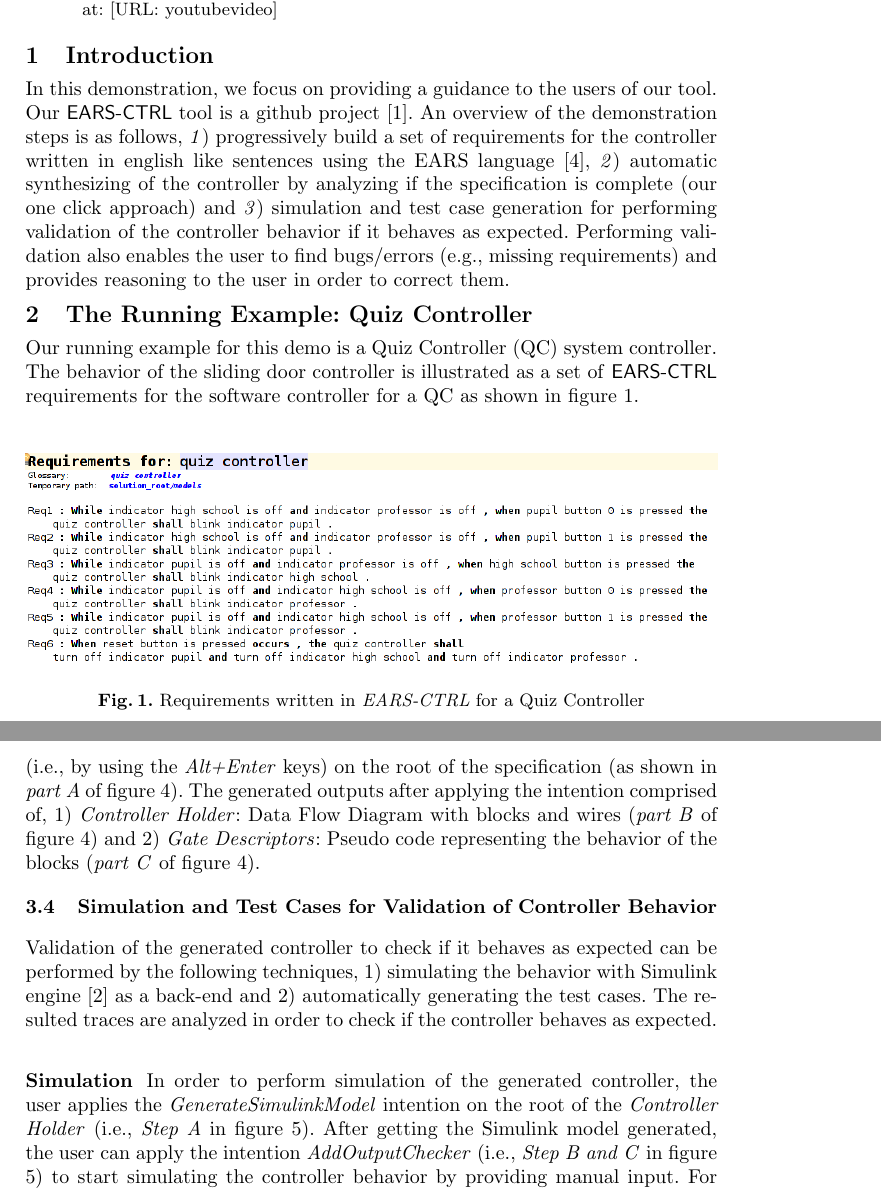
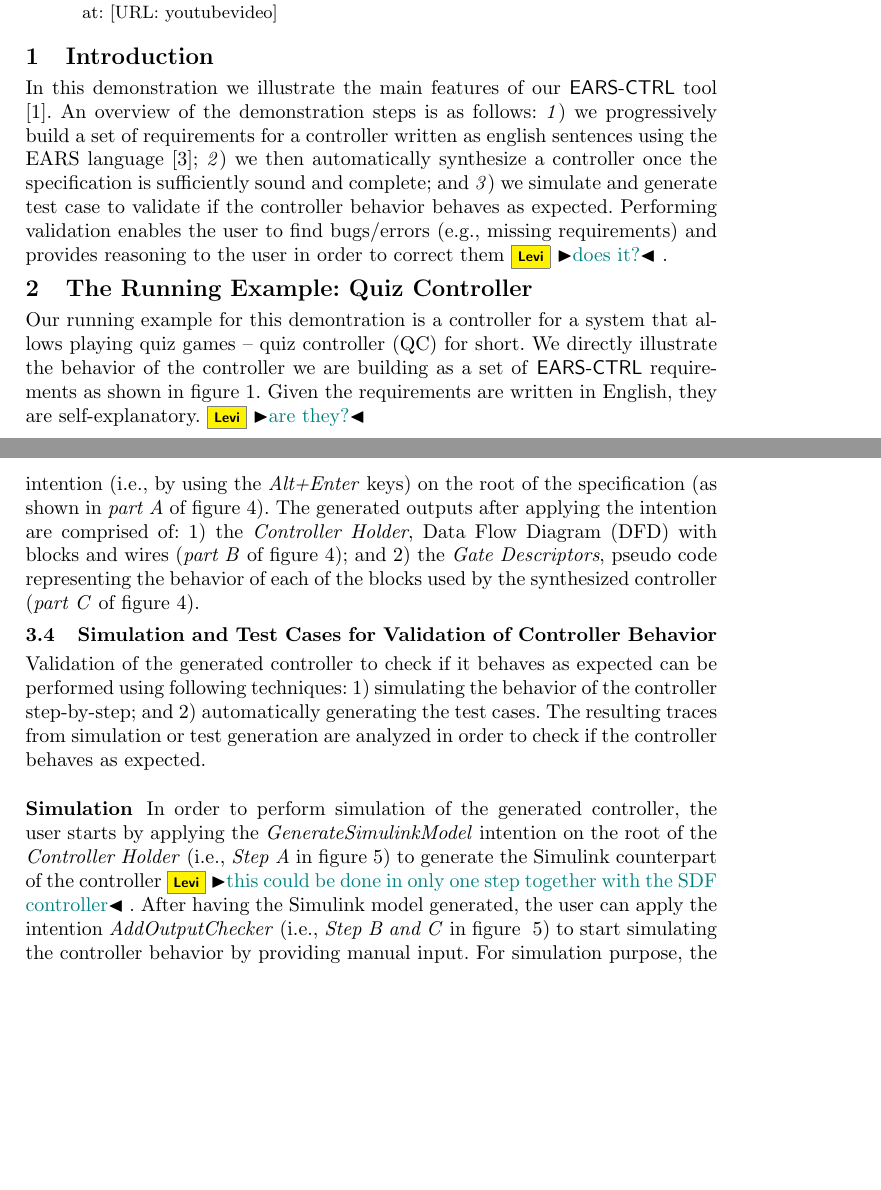
Before and after one commit to levilucio/MoDELS2017_toolpaper, a LaTeX paper (MoDELS_tool_demo_2017.tex, which reads text_demo/Demosteps.tex, text_demo/Introduction.tex, text_demo/Runningexample.tex): two parts of pages 1 and 3 of 5, joined at a grey line, cut so that both start at the same text, the shorter picture padded with empty space. Compiled offline with pdfLaTeX.

Commit message:
some more comments

```diff
--- a/text_demo/Demosteps.tex
+++ b/text_demo/Demosteps.tex
@@ -50,10 +55,11 @@
 attempt to synthesize the controller. For that, the user can apply the
 \emph{Transform} intention (i.e., by using the \emph{Alt+Enter} keys) on the root of the specification (as
 shown in \emph{part A} of figure~\ref{fig:Spec_transform}). The generated outputs after applying the
-intention comprised of, 1) \emph{Controller Holder}: Data Flow
-Diagram with blocks and wires (\emph{part B} of figure~\ref{fig:Spec_transform})
-and 2) \emph{Gate Descriptors}: Pseudo code representing the behavior of the
-blocks (\emph{part C} of figure~\ref{fig:Spec_transform}).
+intention are comprised of: 1) the \emph{Controller Holder}, Data Flow
+Diagram (DFD) with blocks and wires (\emph{part B} of
+figure~\ref{fig:Spec_transform}); and 2) the \emph{Gate Descriptors}, pseudo
+code representing the behavior of each of the blocks used by the synthesized controller (\emph{part C} of
+figure~\ref{fig:Spec_transform}).
 %\vspace{-.7cm}
 \begin{figure*}[!h]
 \centering
@@ -67,20 +73,29 @@
 \subsection{Simulation and Test Cases for Validation of Controller Behavior}
 \vspace{-.2cm}
 Validation of the generated controller to check if it behaves as expected can be
-performed by the following techniques, 1) simulating the behavior with Simulink engine \cite{MatlabSimulink} as a back-end and 2) automatically generating the test cases.
-The resulted traces are analyzed in order to check if the controller behaves as expected.
+performed using following techniques: 1) simulating the behavior of the
+controller step-by-step; and 2) automatically generating the test cases.
+The resulting traces from simulation or test generation are analyzed in order to
+check if the controller behaves as expected.
 %\vspace{-.5cm}
 \subsubsection{Simulation}
 \vspace{-.2cm}
-In order to perform simulation of the generated controller, the user applies the \emph{GenerateSimulinkModel} intention on the root of the
-\emph{Controller Holder} (i.e., \emph{Step A}  in figure~\ref{fig:SimulationSteps}). After getting the Simulink model generated,
-the user can apply the intention \emph{AddOutputChecker} (i.e., \emph{Step B
-and C} in figure ~\ref{fig:SimulationSteps}) to start simulating
-the controller behavior by providing manual input. For simulation purpose, the user gets the \textsf{EARS-CTRL} panel that allows the user to simulate the controller by providing a sequence of inputs manually.
+In order to perform simulation of the generated controller, the user
+starts by applying the \emph{GenerateSimulinkModel} intention on the root of the
+\emph{Controller Holder} (i.e., \emph{Step A}  in
+figure~\ref{fig:SimulationSteps}) to generate the Simulink counterpart of the
+controller\levi{this could be done in only one step together with the SDF
+controller}.
+After having the Simulink model generated, the user can apply the intention
+\emph{AddOutputChecker} (i.e., \emph{Step B and C} in figure
+~\ref{fig:SimulationSteps}) to start simulating the controller behavior by
+providing manual input. For simulation purpose, the user gets the
+\textsf{EARS-CTRL} panel that allows the user to simulate the controller by
+providing a sequence of inputs manually.\levi{is this sentence necessary?}
 Outputs are incrementally added to the panel as new inputs are provided by the
 requirements engineer (i.e., \emph{Step D} in figure~\ref{fig:SimulationSteps}).
-A \textsf{“Reset Results”} button enables the user to reset the
-controller to its initial state.
+A \textsf{“Reset Results”} button enables the user to reset the controller to
+its initial state.
 \begin{figure*}[!h]
 \centering
 \includegraphics[width=1\textwidth]{./images/Simulation_Steps.png}
--- a/text_demo/Introduction.tex
+++ b/text_demo/Introduction.tex
@@ -2,13 +2,13 @@
 \section{Introduction}
 \label{sec:intro}
 \vspace{-.3cm}
-In this demonstration, we focus on providing a guidance to the users of our
-tool. Our \textsf{EARS-CTRL} tool is a github project \cite{EARSProject}.
-An overview of the demonstration steps is as follows, \emph{1})
-progressively build a set of requirements for the controller written in english
-like sentences using the EARS language \cite{EARS}, \emph{2}) automatic
-synthesizing of the controller by analyzing if the specification is complete
-(our one click approach) and \emph{3}) simulation and test case generation for
-performing validation of the controller behavior if it behaves as expected.
-Performing validation also enables the user to find bugs/errors (e.g., missing
-requirements) and provides reasoning to the user in order to correct them.
+In this demonstration we illustrate the main features of our \textsf{EARS-CTRL} tool \cite{EARSProject}.
+An overview of the demonstration steps is as follows: \emph{1}) we
+progressively build a set of requirements for a controller written as english
+sentences using the EARS language \cite{EARS}; \emph{2}) we then automatically
+synthesize a controller once the specification is sufficiently sound and
+complete; and \emph{3}) we simulate and generate test case to
+validate if the controller behavior behaves as expected.
+Performing validation enables the user to find bugs/errors (e.g., missing
+requirements) and provides reasoning to the user in order to correct
+them\levi{does it?}.
--- a/text_demo/Runningexample.tex
+++ b/text_demo/Runningexample.tex
@@ -2,10 +2,11 @@
 \section{The Running Example: Quiz Controller}
 \label{sec:example}
 \vspace{-.3cm}
-Our running example for this demo is a Quiz Controller (QC) system
-controller. The behavior of the sliding door controller is illustrated as a set
-of \textsf{EARS-CTRL} requirements for the software controller for a QC as shown in
-figure~\ref{fig:QC_reqs}.
+Our running example for this demontration is a controller for a system that
+allows playing quiz games -- quiz controller (QC) for short. We directly
+illustrate the behavior of the controller we are building as a set of
+\textsf{EARS-CTRL} requirements as shown in figure~\ref{fig:QC_reqs}. Given the
+requirements are written in English, they are self-explanatory.\levi{are they?}
 \begin{figure*}[!h]
 \centering
 \includegraphics[width=1\textwidth]{./images/QC_Reqs.png}
```
Also changed, not shown: text_demo/Demosteps.tex (31 more changed lines).
